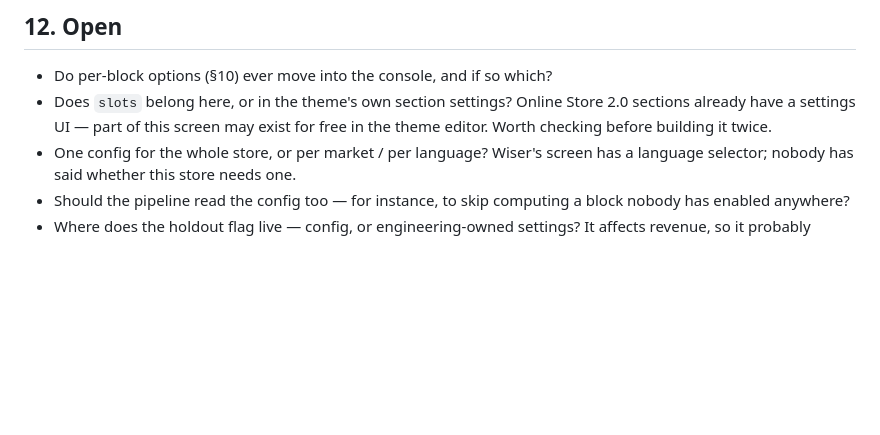
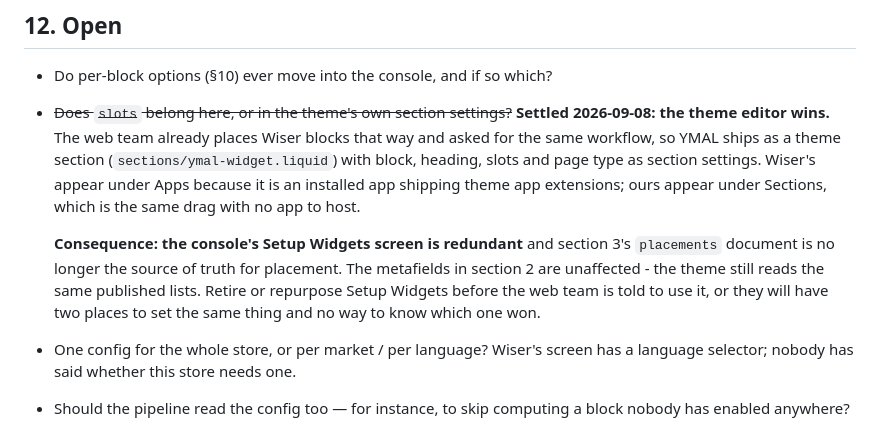
Before and after one commit to Wooden-Ships-Knits/ymal-project, a Markdown page: docs/config-contract.md, the part around the change. Rendered like a GitHub page; blank space fills up the shorter version.

Commit message:
docs: placement moves to the theme editor
Settles config-contract section 12. Records the consequence rather than
just the decision: the console's Setup Widgets screen is now redundant,
and leaving both in place gives the web team two ways to set the same
thing with no way to know which one won.

Co-Authored-By: Claude Opus 5 (1M context) <noreply@anthropic.com>

```diff
--- a/docs/config-contract.md
+++ b/docs/config-contract.md
@@ -307,9 +307,20 @@ No deploy. No theme edit. No engineer. That is the deliverable.
 ## 12. Open
 
 - Do per-block options (§10) ever move into the console, and if so which?
-- Does `slots` belong here, or in the theme's own section settings? Online Store
-  2.0 sections already have a settings UI — part of this screen may exist for
-  free in the theme editor. Worth checking before building it twice.
+- ~~Does `slots` belong here, or in the theme's own section settings?~~
+  **Settled 2026-09-08: the theme editor wins.** The web team already places
+  Wiser blocks that way and asked for the same workflow, so YMAL ships as a
+  theme section (`sections/ymal-widget.liquid`) with block, heading, slots and
+  page type as section settings. Wiser's appear under Apps because it is an
+  installed app shipping theme app extensions; ours appear under Sections,
+  which is the same drag with no app to host.
+
+  **Consequence: the console's Setup Widgets screen is redundant** and section
+  3's `placements` document is no longer the source of truth for placement.
+  The metafields in section 2 are unaffected - the theme still reads the same
+  published lists. Retire or repurpose Setup Widgets before the web team is
+  told to use it, or they will have two places to set the same thing and no
+  way to know which one won.
 - One config for the whole store, or per market / per language? Wiser's screen
   has a language selector; nobody has said whether this store needs one.
 - Should the pipeline read the config too — for instance, to skip computing a
```
